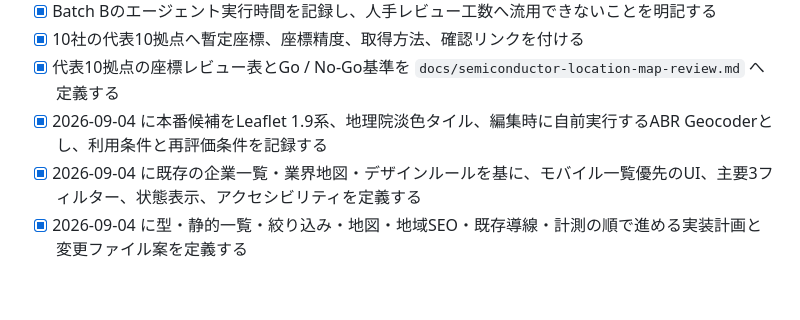
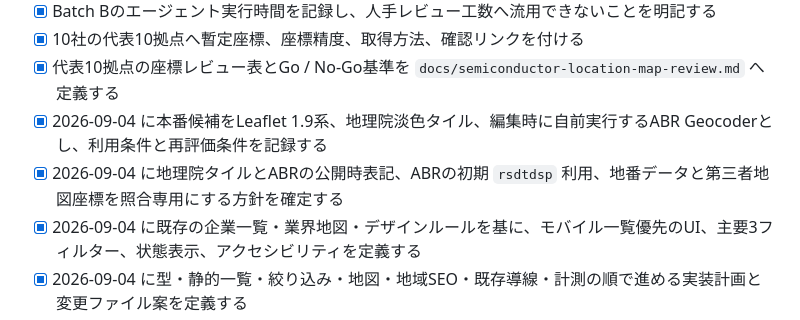
Before and after one commit to ryo0905-eng/manufacturing-compass, a Markdown page: TASKS.md, the part around the change. Drawn GitHub-style; blank space fills up the shorter version.

```diff
--- a/TASKS.md
+++ b/TASKS.md
@@ -50,6 +50,7 @@
 - [x] 10社の代表10拠点へ暫定座標、座標精度、取得方法、確認リンクを付ける
 - [x] 代表10拠点の座標レビュー表とGo / No-Go基準を `docs/semiconductor-location-map-review.md` へ定義する
 - [x] 2026-09-04 に本番候補をLeaflet 1.9系、地理院淡色タイル、編集時に自前実行するABR Geocoderとし、利用条件と再評価条件を記録する
+- [x] 2026-09-04 に地理院タイルとABRの公開時表記、ABRの初期 `rsdtdsp` 利用、地番データと第三者地図座標を照合専用にする方針を確定する
 - [x] 2026-09-04 に既存の企業一覧・業界地図・デザインルールを基に、モバイル一覧優先のUI、主要3フィルター、状態表示、アクセシビリティを定義する
 - [x] 2026-09-04 に型・静的一覧・絞り込み・地図・地域SEO・既存導線・計測の順で進める実装計画と変更ファイル案を定義する
 - [ ] 代表10拠点の座標を人が地図上で確認し、レビュー時間の中央値を計測する
```
Also changed, not shown: docs/semiconductor-location-map-review.md (+7 -5 lines), docs/semiconductor-location-map-technical-decision.md (+37 -3 lines).
